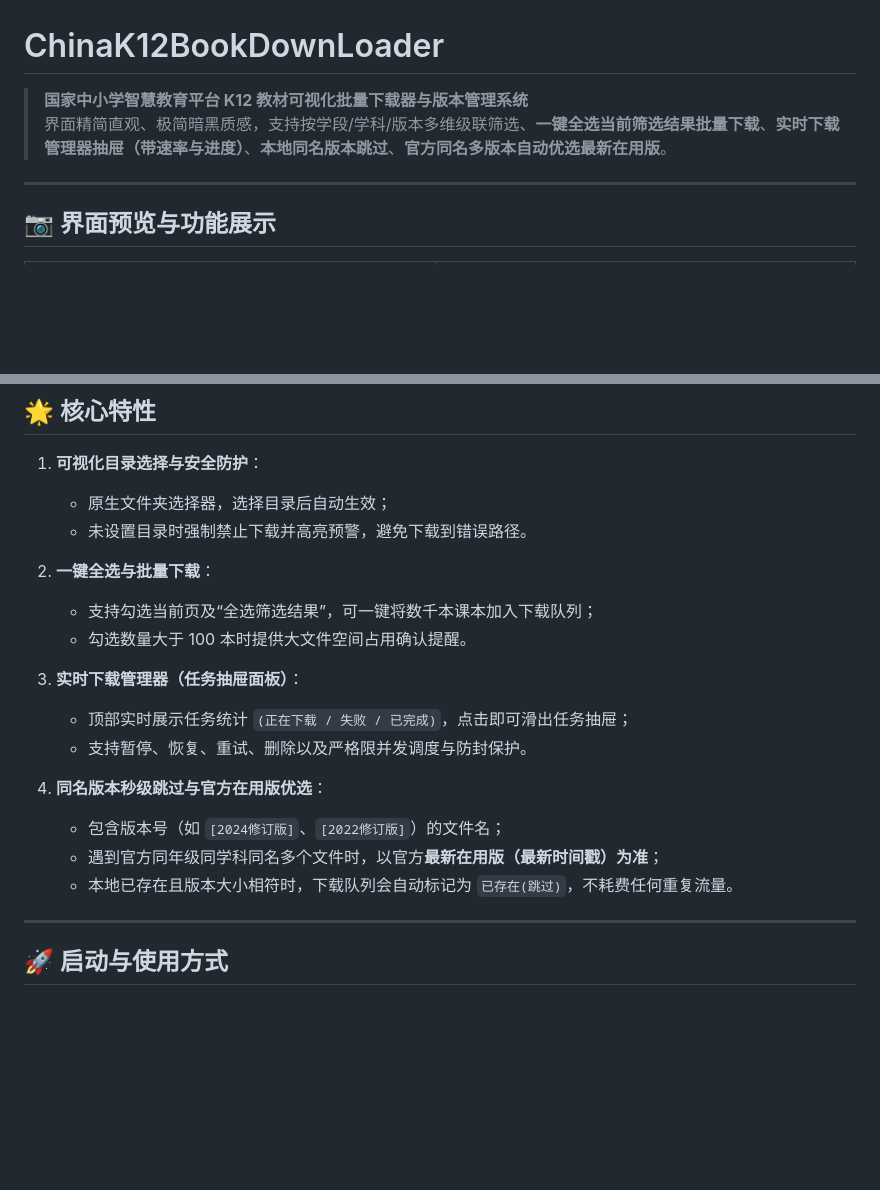
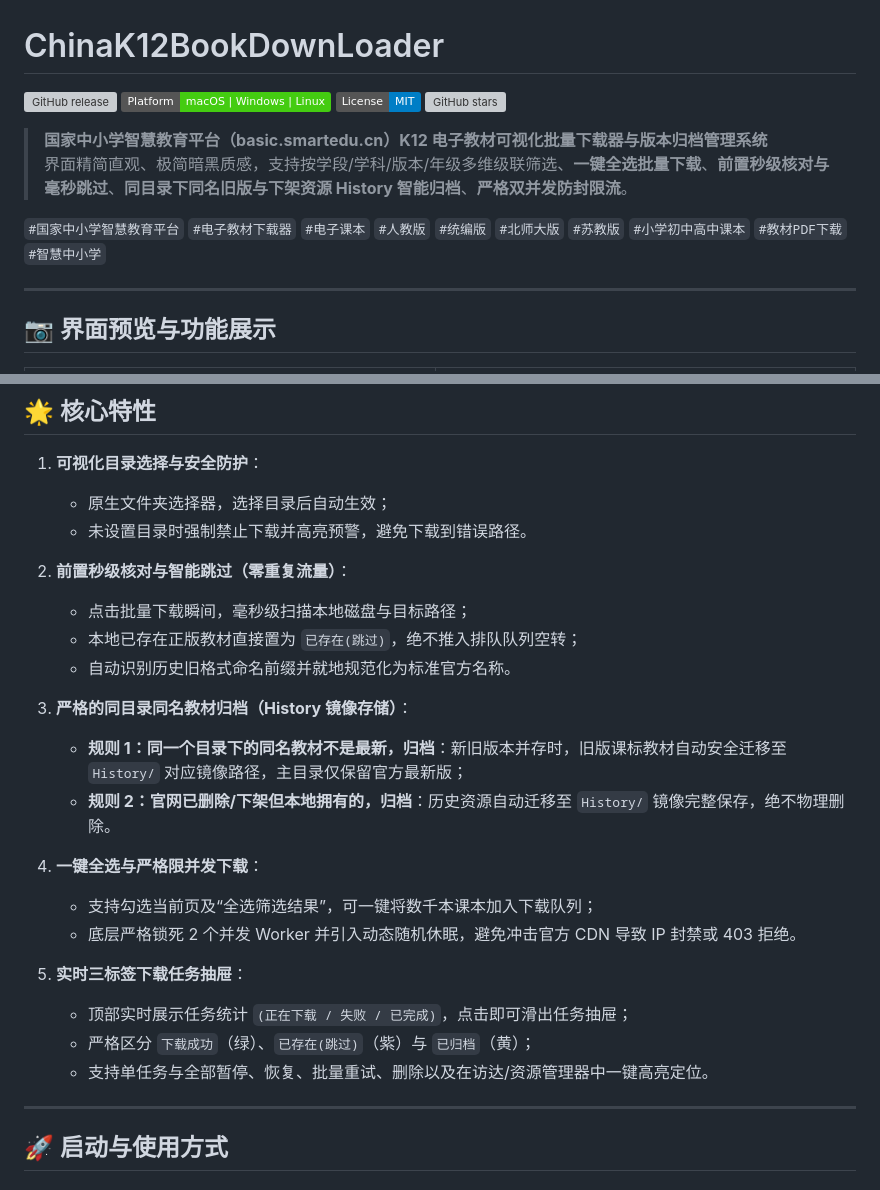
Before and after one commit to chemny/k12-books, a Markdown page: README.md, 2 parts joined by grey strips. Drawn GitHub-style; badges without logos; blank space fills up the shorter version; grey boxes are pictures that could not be loaded.

Commit message:
docs: 丰富项目介绍、标签与 v1.1.0 核心特性说明

```diff
--- a/README.md
+++ b/README.md
@@ -1,7 +1,14 @@
 # ChinaK12BookDownLoader
 
-> **国家中小学智慧教育平台 K12 教材可视化批量下载器与版本管理系统**
-> 界面精简直观、极简暗黑质感，支持按学段/学科/版本多维级联筛选、**一键全选当前筛选结果批量下载**、**实时下载管理器抽屉（带速率与进度）**、**本地同名版本跳过**、**官方同名多版本自动优选最新在用版**。
+[![GitHub release](https://img.shields.io/github/v/release/scott20201225/ChinaK12BookDownLoader?color=3b82f6&logo=github)](https://github.com/scott20201225/ChinaK12BookDownLoader/releases/latest)
+[![Platform](https://img.shields.io/badge/Platform-macOS%20|%20Windows%20|%20Linux-brightgreen)](https://github.com/scott20201225/ChinaK12BookDownLoader/releases)
+[![License](https://img.shields.io/badge/License-MIT-blue.svg)](LICENSE)
+[![GitHub stars](https://img.shields.io/github/stars/scott20201225/ChinaK12BookDownLoader?style=social)](https://github.com/scott20201225/ChinaK12BookDownLoader)
+
+> **国家中小学智慧教育平台（basic.smartedu.cn）K12 电子教材可视化批量下载器与版本归档管理系统**
+> 界面精简直观、极简暗黑质感，支持按学段/学科/版本/年级多维级联筛选、**一键全选批量下载**、**前置秒级核对与毫秒跳过**、**同目录下同名旧版与下架资源 History 智能归档**、**严格双并发防封限流**。
+
+`#国家中小学智慧教育平台` `#电子教材下载器` `#电子课本` `#人教版` `#统编版` `#北师大版` `#苏教版` `#小学初中高中课本` `#教材PDF下载` `#智慧中小学`
 
 ---
 
@@ -19,18 +26,23 @@
    - 原生文件夹选择器，选择目录后自动生效；
    - 未设置目录时强制禁止下载并高亮预警，避免下载到错误路径。
 
-2. **一键全选与批量下载**：
+2. **前置秒级核对与智能跳过（零重复流量）**：
+   - 点击批量下载瞬间，毫秒级扫描本地磁盘与目标路径；
+   - 本地已存在正版教材直接置为 `已存在(跳过)`，绝不推入排队队列空转；
+   - 自动识别历史旧格式命名前缀并就地规范化为标准官方名称。
+
+3. **严格的同目录同名教材归档（History 镜像存储）**：
+   - **规则 1：同一个目录下的同名教材不是最新，归档**：新旧版本并存时，旧版课标教材自动安全迁移至 `History/` 对应镜像路径，主目录仅保留官方最新版；
+   - **规则 2：官网已删除/下架但本地拥有的，归档**：历史资源自动迁移至 `History/` 镜像完整保存，绝不物理删除。
+
+4. **一键全选与严格限并发下载**：
    - 支持勾选当前页及“全选筛选结果”，可一键将数千本课本加入下载队列；
-   - 勾选数量大于 100 本时提供大文件空间占用确认提醒。
+   - 底层严格锁死 2 个并发 Worker 并引入动态随机休眠，避免冲击官方 CDN 导致 IP 封禁或 403 拒绝。
 
-3. **实时下载管理器（任务抽屉面板）**：
+5. **实时三标签下载任务抽屉**：
    - 顶部实时展示任务统计 `(正在下载 / 失败 / 已完成)`，点击即可滑出任务抽屉；
-   - 支持暂停、恢复、重试、删除以及严格限并发调度与防封保护。
-
-4. **同名版本秒级跳过与官方在用版优选**：
-   - 包含版本号（如 `[2024修订版]`、`[2022修订版]`）的文件名；
-   - 遇到官方同年级同学科同名多个文件时，以官方**最新在用版（最新时间戳）为准**；
-   - 本地已存在且版本大小相符时，下载队列会自动标记为 `已存在(跳过)`，不耗费任何重复流量。
+   - 严格区分 `下载成功`（绿）、`已存在(跳过)`（紫）与 `已归档`（黄）；
+   - 支持单任务与全部暂停、恢复、批量重试、删除以及在访达/资源管理器中一键高亮定位。
 
 ---
 
```
